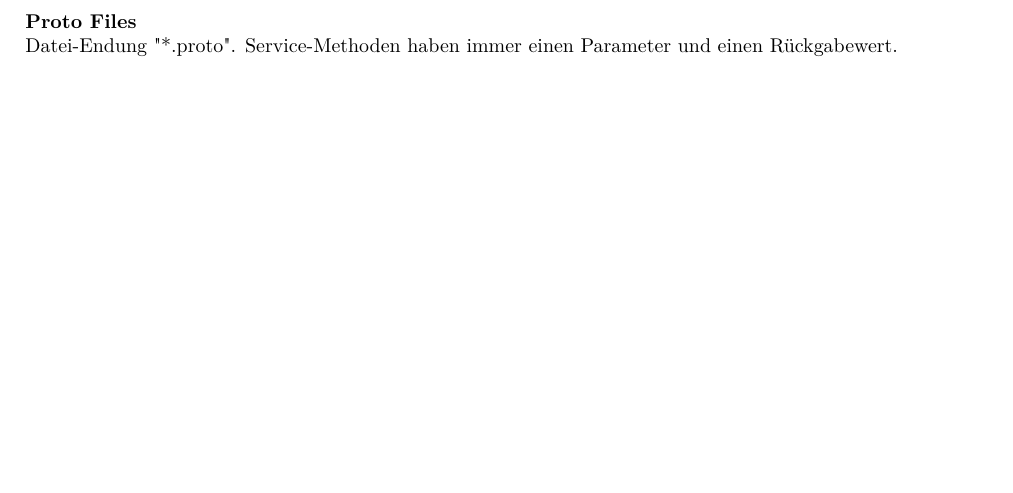
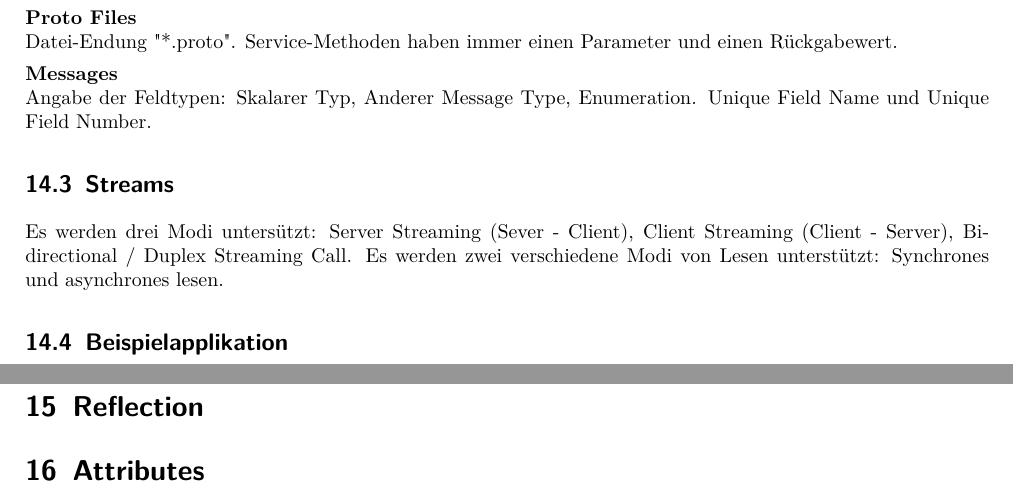
Before and after one commit to marcoagostini/.NET_OST, a LaTeX document (DotNet.tex, which reads sections/1112_week.tex, sections/13_week.tex): part of page 30 of 30 before the commit and two parts of pages 30 and 31 of 31 after it, the two joined at a grey line, cut so that both start at the same text, the shorter picture padded with empty space. Compiled offline with pdfLaTeX.

Commit message:
updated week 11 12

```diff
--- a/DotNet.tex
+++ b/DotNet.tex
@@ -16,6 +16,7 @@
 	\input{sections/08_week}
 	\input{sections/09_week}
 	\input{sections/10_week}
-	\input{sections/11_week}
+	\input{sections/1112_week}
+	\input{sections/13_week}
 
 \end{document}
--- a/sections/11_week.tex
+++ b/sections/1112_week.tex
@@ -44,3 +44,13 @@ gRPC ist ein SDK und kann in verschiedene IDEs integriert werden.
 
 \textbf{Proto Files} \\
 Datei-Endung "*.proto". Service-Methoden haben immer einen Parameter und einen Rückgabewert.
+
+\textbf{Messages} \\
+Angabe der Feldtypen: Skalarer Typ, Anderer Message Type, Enumeration. Unique Field Name und Unique Field Number.
+
+\subsection{Streams}
+Es werden drei Modi untersützt: Server Streaming (Sever - Client), Client Streaming (Client - Server), Bi-directional / Duplex Streaming Call. Es werden zwei verschiedene Modi von Lesen unterstützt: Synchrones und asynchrones lesen.
+
+\subsection{Beispielapplikation}
+
+\pagebreak
--- /dev/null
+++ b/sections/13_week.tex
@@ -0,0 +1,5 @@
+\section{Reflection}
+
+
+
+\section{Attributes}
```
Also changed, not shown: 11_week.tex (deleted), DotNet.pdf, 1 other file.
